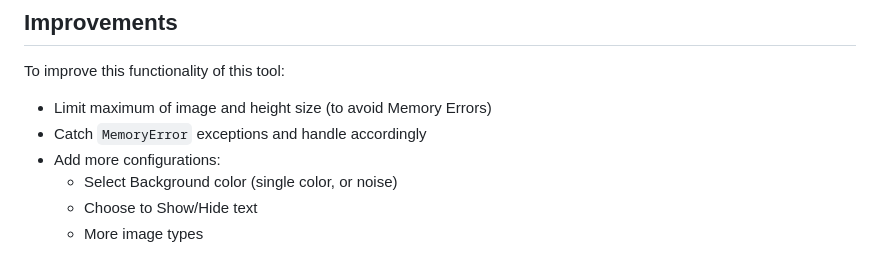
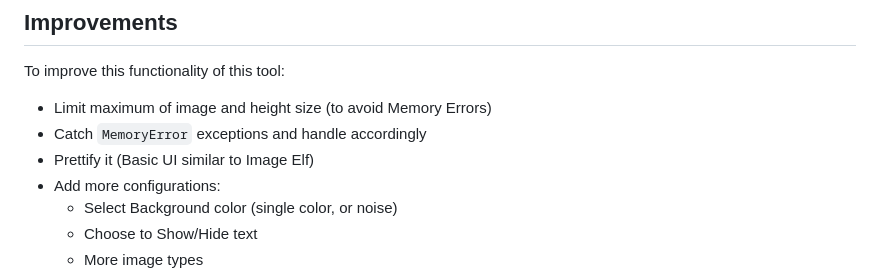
Before and after one commit to yilverdeja/image-elf-python-webapp, a Markdown page: README.md, the part around the change printed below. Rendered like a GitHub page.

```diff
--- a/README.md
+++ b/README.md
@@ -84,6 +86,7 @@ To improve this functionality of this tool:
 
 - Limit maximum of image and height size (to avoid Memory Errors)
 - Catch `MemoryError` exceptions and handle accordingly
+- Prettify it (Basic UI similar to Image Elf)
 - Add more configurations:
   - Select Background color (single color, or noise)
   - Choose to Show/Hide text
```
Also changed, not shown: other parts of README.md (+3 -1 lines).
